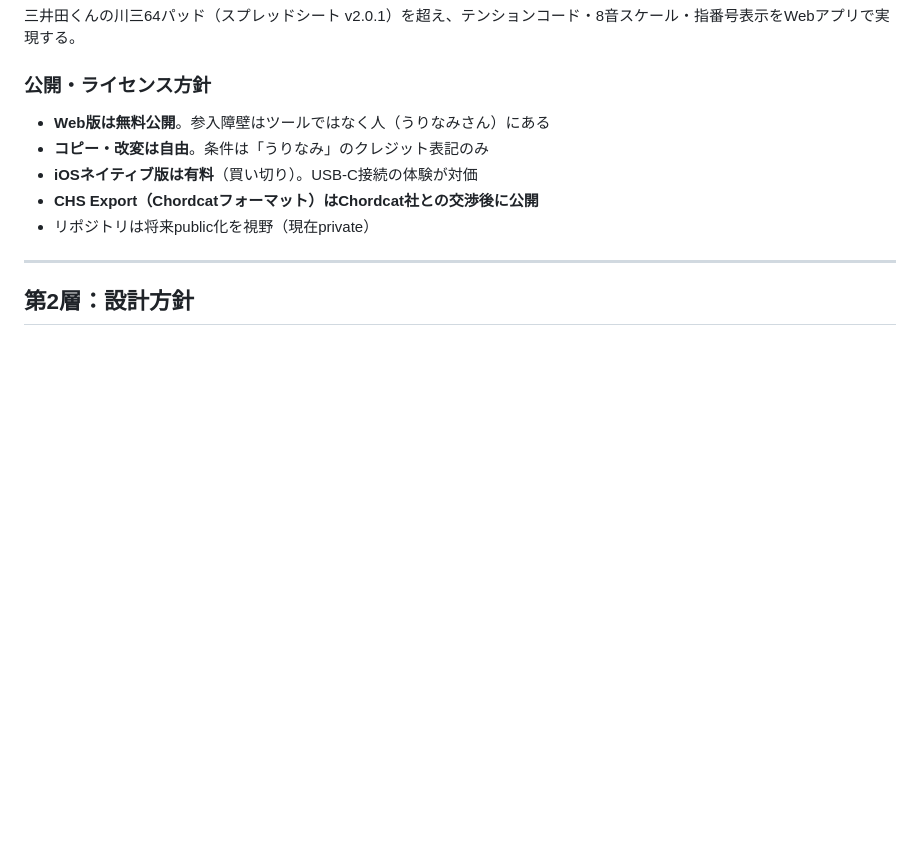
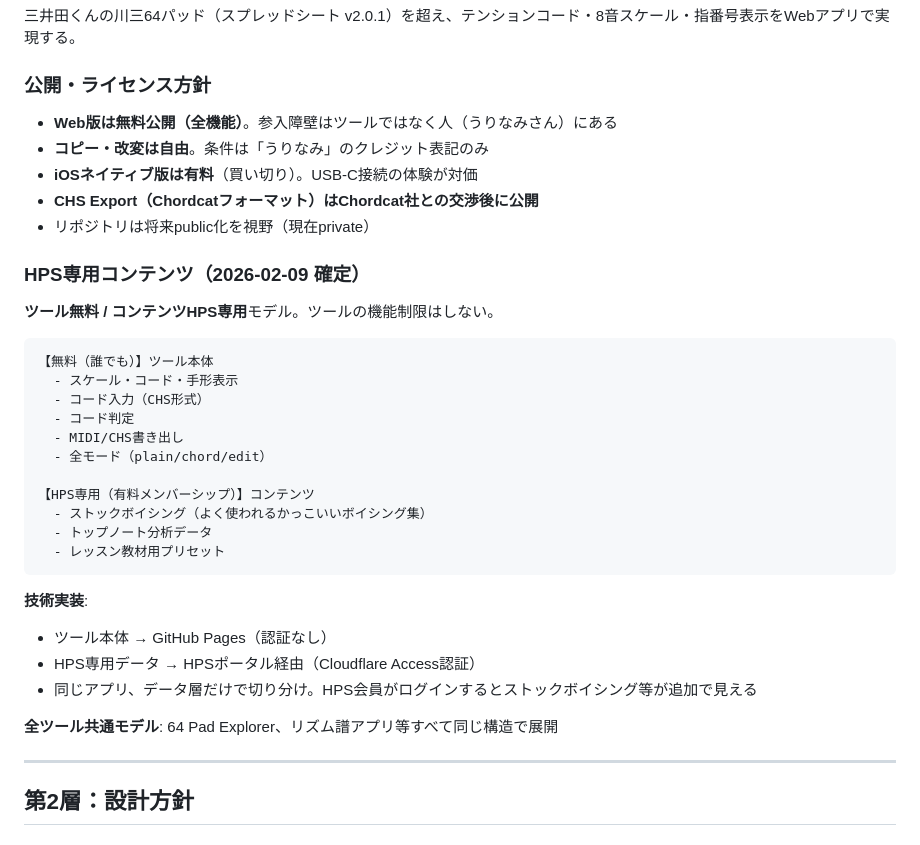
Before and after one commit to daikainozaki-cyber/64-pad-visualizer, a Markdown page: CLAUDE.md, the part around one of its changes. Rendered like a GitHub page; blank space fills up the shorter version.

Commit message:
CLAUDE.md: HPS専用コンテンツモデルを追加
ツール無料/コンテンツHPS専用の方針を明記。
ストックボイシング・トップノート分析をCloudflare Access認証でHPS会員限定に。
全ツール共通モデルとして確定（2026-02-09）。

Co-Authored-By: Claude Opus 4.6 <noreply@anthropic.com>

````diff
--- a/CLAUDE.md
+++ b/CLAUDE.md
@@ -14,11 +14,36 @@
 
 ### 公開・ライセンス方針
 
-- **Web版は無料公開**。参入障壁はツールではなく人（うりなみさん）にある
+- **Web版は無料公開（全機能）**。参入障壁はツールではなく人（うりなみさん）にある
 - **コピー・改変は自由**。条件は「うりなみ」のクレジット表記のみ
 - **iOSネイティブ版は有料**（買い切り）。USB-C接続の体験が対価
 - **CHS Export（Chordcatフォーマット）はChordcat社との交渉後に公開**
 - リポジトリは将来public化を視野（現在private）
+
+### HPS専用コンテンツ（2026-02-09 確定）
+
+**ツール無料 / コンテンツHPS専用**モデル。ツールの機能制限はしない。
+
+```
+【無料（誰でも）】ツール本体
+  - スケール・コード・手形表示
+  - コード入力（CHS形式）
+  - コード判定
+  - MIDI/CHS書き出し
+  - 全モード（plain/chord/edit）
+
+【HPS専用（有料メンバーシップ）】コンテンツ
+  - ストックボイシング（よく使われるかっこいいボイシング集）
+  - トップノート分析データ
+  - レッスン教材用プリセット
+```
+
+**技術実装**:
+- ツール本体 → GitHub Pages（認証なし）
+- HPS専用データ → HPSポータル経由（Cloudflare Access認証）
+- 同じアプリ、データ層だけで切り分け。HPS会員がログインするとストックボイシング等が追加で見える
+
+**全ツール共通モデル**: 64 Pad Explorer、リズム譜アプリ等すべて同じ構造で展開
 
 ---
 
````
Also changed, not shown: other parts of CLAUDE.md (+1 -1 lines).
